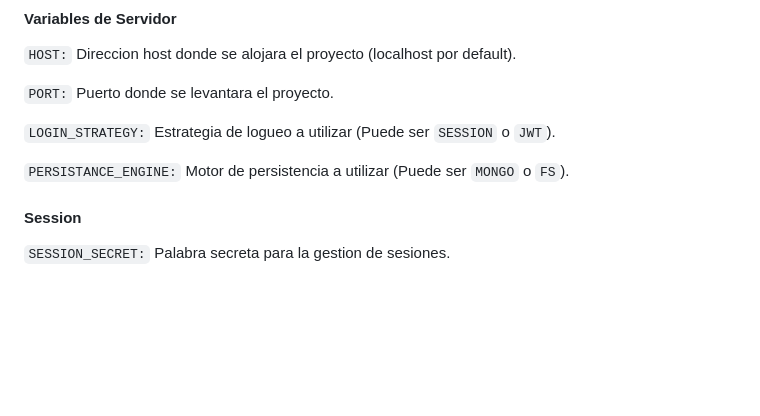
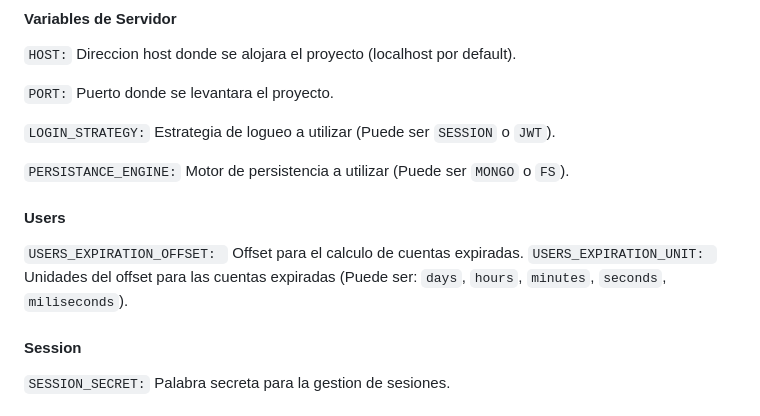
Before and after one commit to FacuSautu/Dun-Shop-Backend, a Markdown page: README.md, the part around the change. Drawn GitHub-style; blank space fills up the shorter version.

Commit message:
Agregado de variables de entorno para cuentas de usuario en el Readme

```diff
--- a/README.md
+++ b/README.md
@@ -63,6 +63,11 @@ Para poder correr este proyecto se deben completar las siguientes variables de e
 `LOGIN_STRATEGY:` Estrategia de logueo a utilizar (Puede ser `SESSION` o `JWT`).
 
 `PERSISTANCE_ENGINE:` Motor de persistencia a utilizar (Puede ser `MONGO` o `FS`).
+
+#### Users
+
+`USERS_EXPIRATION_OFFSET: ` Offset para el calculo de cuentas expiradas.
+`USERS_EXPIRATION_UNIT: ` Unidades del offset para las cuentas expiradas (Puede ser: `days`, `hours`, `minutes`, `seconds`, `miliseconds`).
 
 #### Session
 
```
